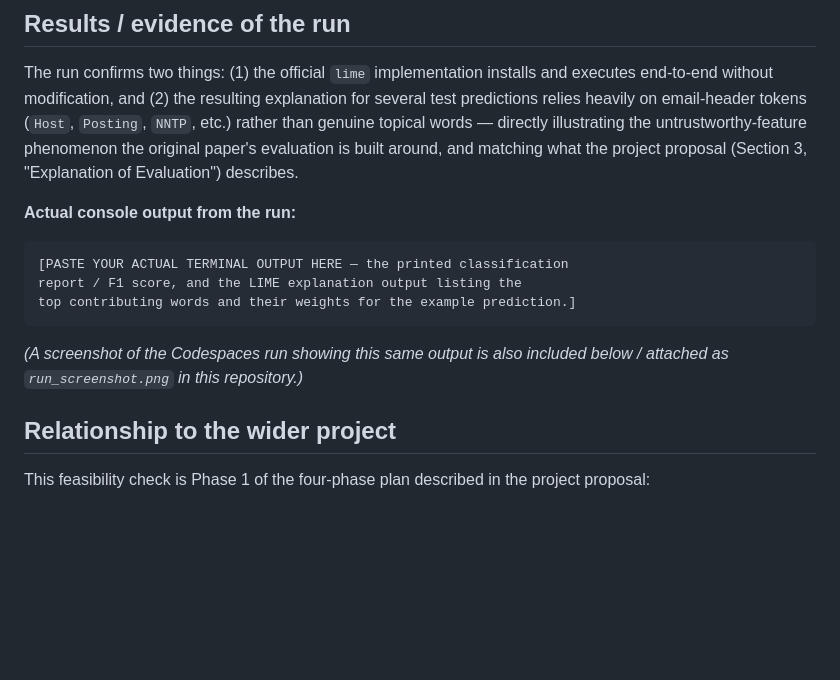
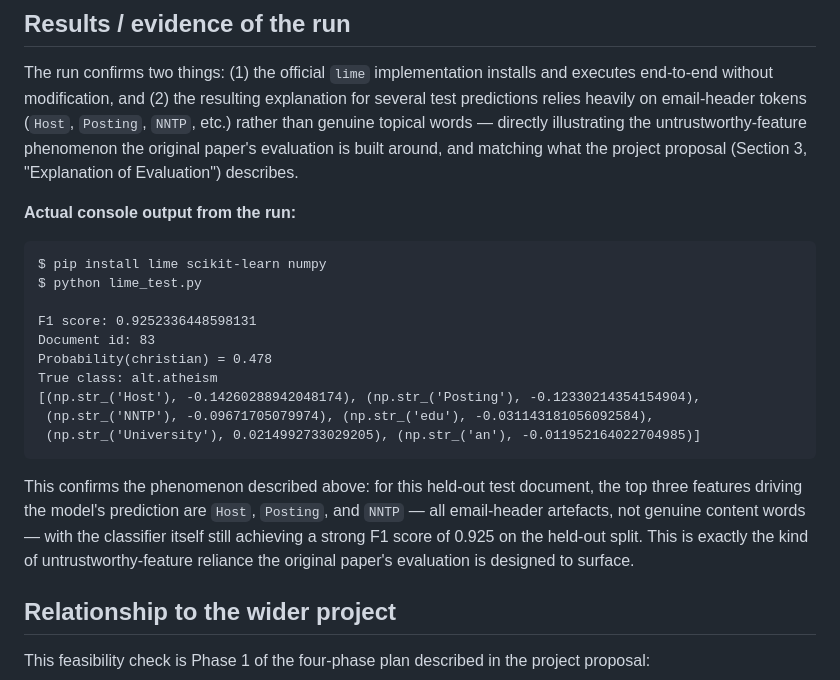
Before and after one commit to Sadhvika-Sunkara/lime-explainability-reproduction, a Markdown page: README.md, the part around the change. Rendered like a GitHub page; blank space fills up the shorter version.

Commit message:
Add console output and model prediction details to README
Updated the README with actual console output and clarified the results of the model's prediction.

````diff
--- a/README.md
+++ b/README.md
@@ -75,13 +75,23 @@ Evaluation") describes.
 **Actual console output from the run:**
 
 ```
-[PASTE YOUR ACTUAL TERMINAL OUTPUT HERE — the printed classification
-report / F1 score, and the LIME explanation output listing the
-top contributing words and their weights for the example prediction.]
+$ pip install lime scikit-learn numpy
+$ python lime_test.py
+
+F1 score: 0.9252336448598131
+Document id: 83
+Probability(christian) = 0.478
+True class: alt.atheism
+[(np.str_('Host'), -0.14260288942048174), (np.str_('Posting'), -0.12330214354154904),
+ (np.str_('NNTP'), -0.09671705079974), (np.str_('edu'), -0.031143181056092584),
+ (np.str_('University'), 0.0214992733029205), (np.str_('an'), -0.011952164022704985)]
 ```
 
-*(A screenshot of the Codespaces run showing this same output is also included below / attached
-as `run_screenshot.png` in this repository.)*
+This confirms the phenomenon described above: for this held-out test document, the top three
+features driving the model's prediction are `Host`, `Posting`, and `NNTP` — all email-header
+artefacts, not genuine content words — with the classifier itself still achieving a strong
+F1 score of 0.925 on the held-out split. This is exactly the kind of untrustworthy-feature
+reliance the original paper's evaluation is designed to surface.
 
 ## Relationship to the wider project
 
````
